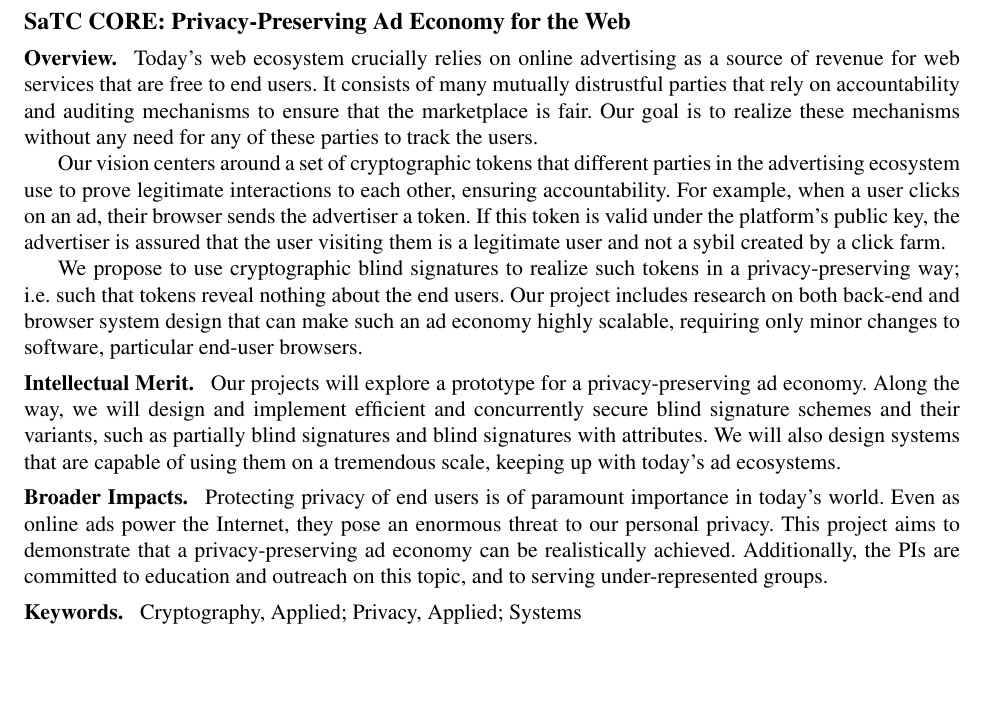
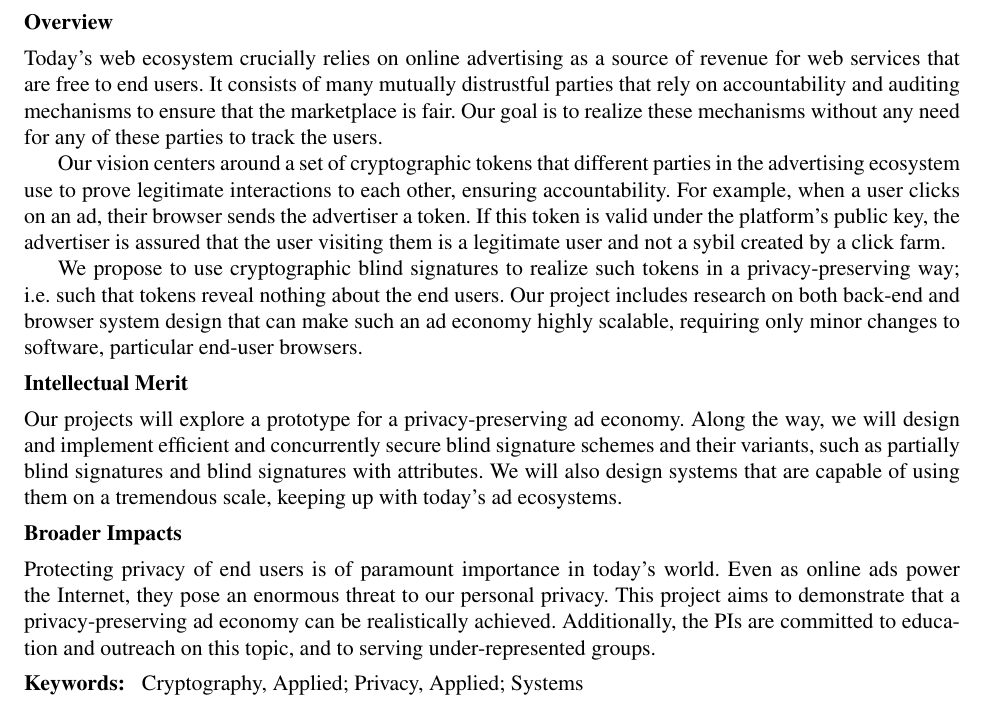
Before and after one commit to ms705/nsf-satc-privateads, a LaTeX document (p.tex, which reads summary.tex): part of page 1 of 18, cut at the place of the change, the shorter picture padded with empty space. Compiled offline with pdfLaTeX.

Commit message:
Update summary.tex

```diff
--- a/summary.tex
+++ b/summary.tex
@@ -1,7 +1,7 @@
-\section*{SaTC CORE: \proptitle{}}
+%\section*{SaTC CORE: \proptitle{}}
 \label{sec:summary}
 
-\paragraph{Overview.}
+\subsection*{Overview}
 %
 Today’s web ecosystem crucially relies on online advertising as a source of revenue for web services that are free to end users.  It consists of many mutually distrustful parties that rely on accountability and auditing mechanisms to ensure that the marketplace is fair.  Our goal is to realize these mechanisms without any need for any of these parties to track the users.
 
@@ -9,9 +9,11 @@ Our vision centers around a set of cryptographic tokens that different parties i
 
 We propose to use cryptographic blind signatures to realize such tokens in a privacy-preserving way; i.e. such that tokens reveal nothing about the end users.  Our project includes research on both back-end and browser system design that can make such an ad economy highly scalable, requiring only minor changes to software, particular end-user browsers.
 
-\paragraph{Intellectual Merit.} Our projects will explore a prototype for a privacy-preserving ad economy.  Along the way, we will design and implement efficient and concurrently secure blind signature schemes and their variants, such as partially blind signatures and blind signatures with attributes. We will also design systems that are capable of using them on a tremendous scale, keeping up with today's ad ecosystems.
+\subsection*{Intellectual Merit}
+Our projects will explore a prototype for a privacy-preserving ad economy.  Along the way, we will design and implement efficient and concurrently secure blind signature schemes and their variants, such as partially blind signatures and blind signatures with attributes. We will also design systems that are capable of using them on a tremendous scale, keeping up with today's ad ecosystems.
 
-\paragraph{Broader Impacts.} Protecting privacy of end users is of paramount importance in today's world.  Even as online ads power the Internet, they pose an enormous threat to our personal privacy.  This project aims to demonstrate that a privacy-preserving ad economy can be realistically achieved.  Additionally, the PIs are committed to education and outreach on this topic, and to serving under-represented groups.
+\subsection*{Broader Impacts}
+Protecting privacy of end users is of paramount importance in today's world.  Even as online ads power the Internet, they pose an enormous threat to our personal privacy.  This project aims to demonstrate that a privacy-preserving ad economy can be realistically achieved.  Additionally, the PIs are committed to education and outreach on this topic, and to serving under-represented groups.
 
 
-\paragraph{Keywords.} Cryptography, Applied; Privacy, Applied; Systems
+\paragraph{Keywords:} Cryptography, Applied; Privacy, Applied; Systems
```
